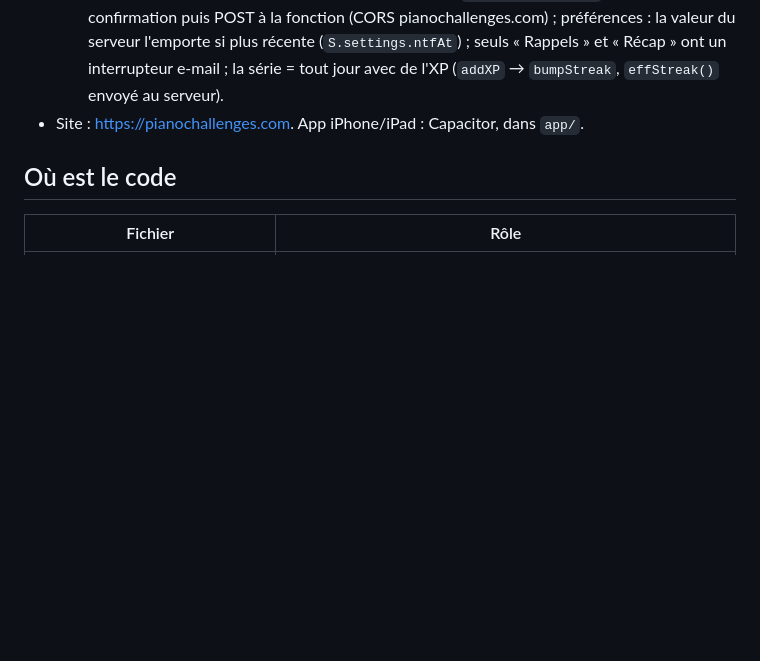
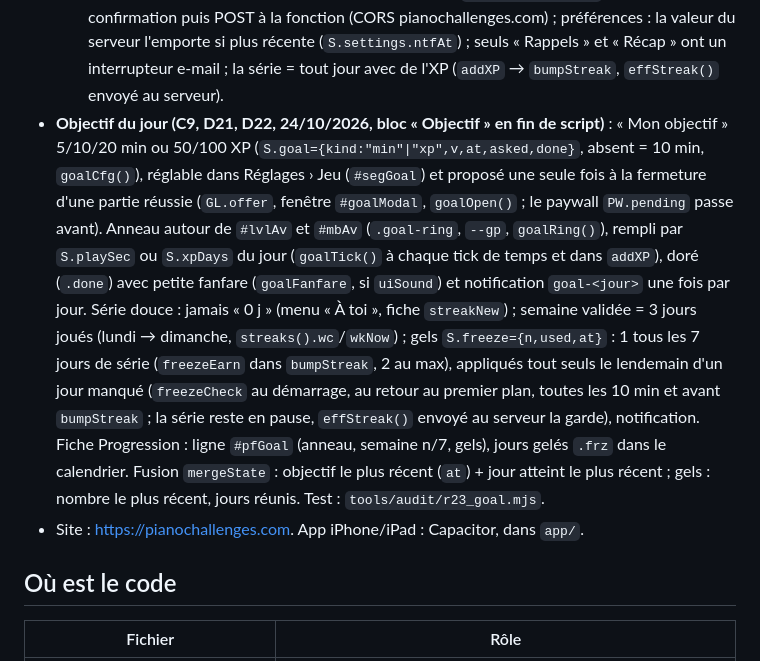
Before and after one commit to antoine380/pianochallenges, a Markdown page: CLAUDE.md, the part around the change. Rendered like a GitHub page; blank space fills up the shorter version.

Commit message:
chore: CLAUDE.md, repères du chantier Objectif
Co-Authored-By: Claude Opus 5.5 <noreply@anthropic.com>
Claude-Session: https://claude.ai/code/session_01Q7XXEFQBaPGqXZLNR2VjCp

```diff
--- a/CLAUDE.md
+++ b/CLAUDE.md
@@ -23,6 +23,7 @@ Lis ce fichier en entier avant de travailler sur le projet.
   - **Réglages/Progression** s'ouvrent par-dessus un jeu, le quiz ou un morceau sans les arrêter (CSS `body[data-page=settings] #runner…`).
   - **Démarrage** : `startUI()` bloque clavier/MIDI derrière les écrans (`inert` sur `#side`/`#shell`), lien `#quiz-`/`#duel-` = pas de questionnaire (`deepLink`), anciens joueurs (`gate` absent dans l'état) : pas de questionnaire (`onb.legacy`), Apple/Facebook vérifiés via `/auth/v1/settings` avant redirection, mode MIDI appliqué après le tutoriel (`onbInput`).
   - **E-mails** : le lien de désinscription redirige vers le site (`?unsub=<token>&k=`), qui demande confirmation puis POST à la fonction (CORS pianochallenges.com) ; préférences : la valeur du serveur l'emporte si plus récente (`S.settings.ntfAt`) ; seuls « Rappels » et « Récap » ont un interrupteur e-mail ; la série = tout jour avec de l'XP (`addXP` → `bumpStreak`, `effStreak()` envoyé au serveur).
+- **Objectif du jour (C9, D21, D22, 24/10/2026, bloc « Objectif » en fin de script)** : « Mon objectif » 5/10/20 min ou 50/100 XP (`S.goal={kind:"min"|"xp",v,at,asked,done}`, absent = 10 min, `goalCfg()`), réglable dans Réglages › Jeu (`#segGoal`) et proposé une seule fois à la fermeture d'une partie réussie (`GL.offer`, fenêtre `#goalModal`, `goalOpen()` ; le paywall `PW.pending` passe avant). Anneau autour de `#lvlAv` et `#mbAv` (`.goal-ring`, `--gp`, `goalRing()`), rempli par `S.playSec` ou `S.xpDays` du jour (`goalTick()` à chaque tick de temps et dans `addXP`), doré (`.done`) avec petite fanfare (`goalFanfare`, si `uiSound`) et notification `goal-<jour>` une fois par jour. Série douce : jamais « 0 j » (menu « À toi », fiche `streakNew`) ; semaine validée = 3 jours joués (lundi → dimanche, `streaks().wc`/`wkNow`) ; gels `S.freeze={n,used,at}` : 1 tous les 7 jours de série (`freezeEarn` dans `bumpStreak`, 2 au max), appliqués tout seuls le lendemain d'un jour manqué (`freezeCheck` au démarrage, au retour au premier plan, toutes les 10 min et avant `bumpStreak` ; la série reste en pause, `effStreak()` envoyé au serveur la garde), notification. Fiche Progression : ligne `#pfGoal` (anneau, semaine n/7, gels), jours gelés `.frz` dans le calendrier. Fusion `mergeState` : objectif le plus récent (`at`) + jour atteint le plus récent ; gels : nombre le plus récent, jours réunis. Test : `tools/audit/r23_goal.mjs`.
 - Site : https://pianochallenges.com. App iPhone/iPad : Capacitor, dans `app/`.
 
 ## Où est le code
```
